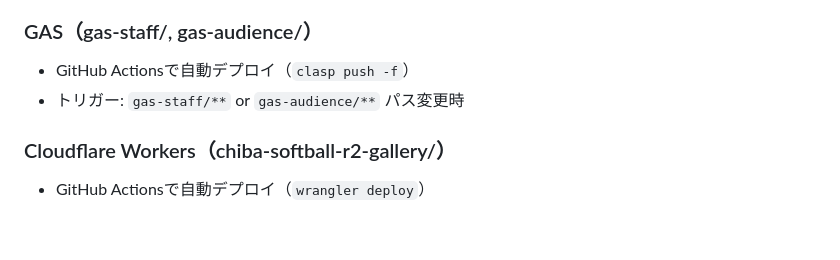
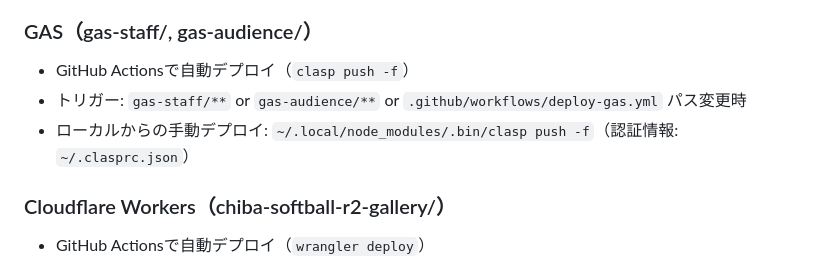
Before and after one commit to ProgreYajin/postmasters-softball-2026, a Markdown page: CLAUDE.md, the part around the change. Rendered like a GitHub page; blank space fills up the shorter version.

Commit message:
auto: update CLAUDE.md at 2026-03-25 22:13 JST

```diff
--- a/CLAUDE.md
+++ b/CLAUDE.md
@@ -129,7 +129,8 @@ Body: binary image
 
 ### GAS（gas-staff/, gas-audience/）
 - GitHub Actionsで自動デプロイ（`clasp push -f`）
-- トリガー: `gas-staff/**` or `gas-audience/**` パス変更時
+- トリガー: `gas-staff/**` or `gas-audience/**` or `.github/workflows/deploy-gas.yml` パス変更時
+- ローカルからの手動デプロイ: `~/.local/node_modules/.bin/clasp push -f`（認証情報: `~/.clasprc.json`）
 
 ### Cloudflare Workers（chiba-softball-r2-gallery/）
 - GitHub Actionsで自動デプロイ（`wrangler deploy`）
```
